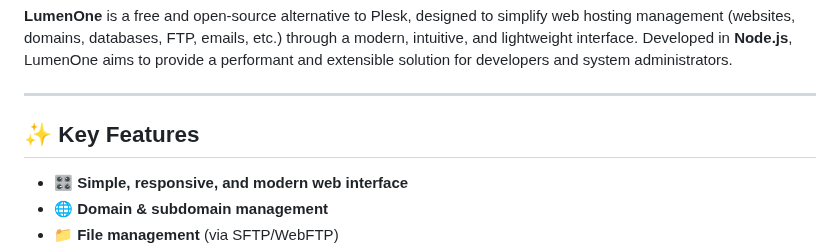
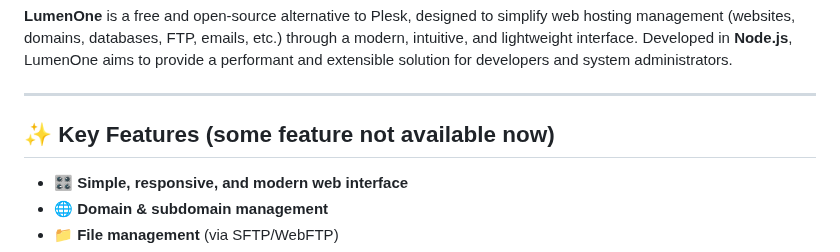
Before and after one commit to lumenlabss/LumenOne, a Markdown page: README.md, the part around the change. Drawn GitHub-style.

```diff
--- a/README.md
+++ b/README.md
@@ -9,7 +9,7 @@
 
 ---
 
-## :sparkles: Key Features
+## :sparkles: Key Features (some feature not available now)
 
 - :control_knobs: **Simple, responsive, and modern web interface**
 - :globe_with_meridians: **Domain & subdomain management**
```
